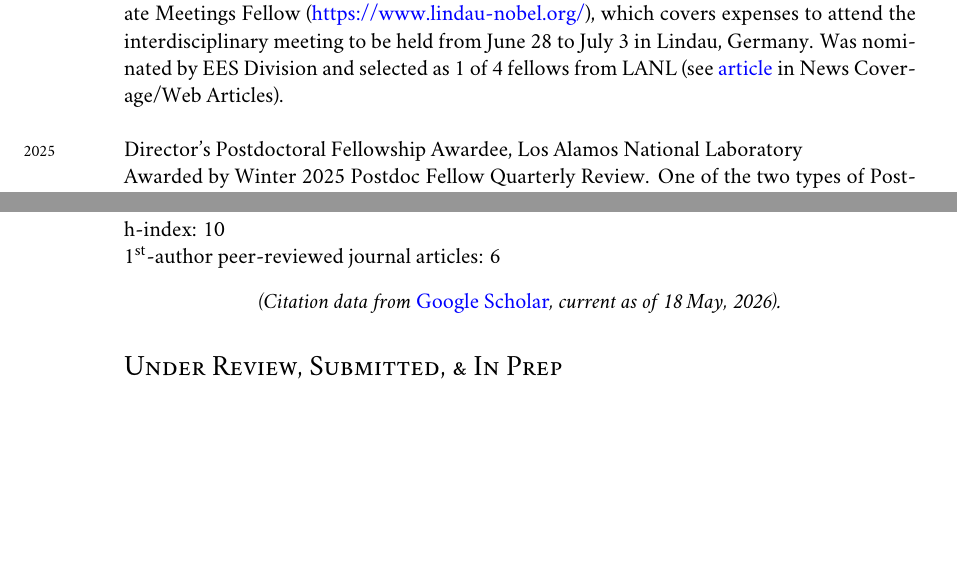
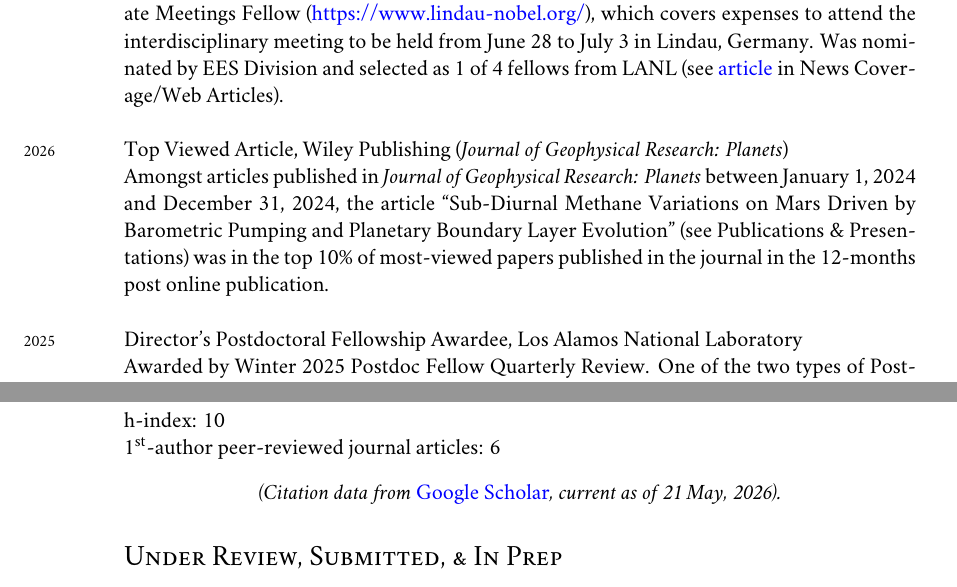
Before and after one commit to johnportiz14/cv, a LaTeX CV (john_ortiz_cv.tex, which reads citations.tex): two parts of pages 2 and 9 of 15, joined at a grey line, cut so that both start at the same text, the shorter picture padded with empty space. Compiled offline with XeLaTeX; a missing font is replaced by an installed copy or a similar font.

Commit message:
Add Top Viewed Article 2025 award.

```diff
--- a/citations.tex
+++ b/citations.tex
@@ -1,4 +1,4 @@
-\newcommand{\citdate}{18 May, 2026}
+\newcommand{\citdate}{21 May, 2026}
 \newcommand{\cittotal}{239}
 \newcommand{\cithindex}{10}
 \newcommand{\citiindex}{10}
--- a/john_ortiz_cv.tex
+++ b/john_ortiz_cv.tex
@@ -249,6 +249,18 @@ Lindau Nobel Laureate Meetings Fellow
 covers expenses to attend the interdisciplinary meeting to be held from June 28
 to July 3 in Lindau, Germany. Was nominated by EES Division and selected as 1
 of 4 fellows from LANL (see \href{https://www.lanl.gov/media/newsletters/ste-highlights/04-2026-lindau-meeting}{article} in \hyperref[sec:news]{News Coverage/Web Articles}).\\
+
+\years{2026}Top Viewed Article, Wiley Publishing (\emph{Journal of Geophysical Research: Planets})
+% \begin{adjustwidth}{5pt}{0pt}
+
+Amongst articles published in \emph{Journal of Geophysical Research: Planets}
+between January 1, 2024 and December 31, 2024, the article ``Sub-Diurnal
+Methane Variations on Mars Driven by Barometric Pumping and Planetary Boundary
+Layer Evolution" (see \hyperref[sec:pubs]{Publications \& Presentations}) was
+in the top 10\% of most-viewed papers published in the journal in the 12-months
+post online publication.\\
+% \end{adjustwidth}
+
 
 \years{2025}Director's Postdoctoral Fellowship Awardee, Los Alamos National Laboratory
 
```
Also changed, not shown: john_ortiz_cv.pdf, 1 other file.
